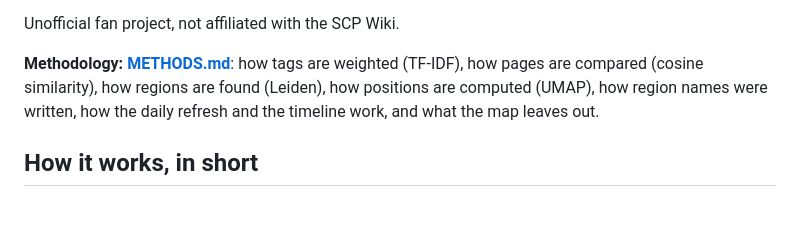
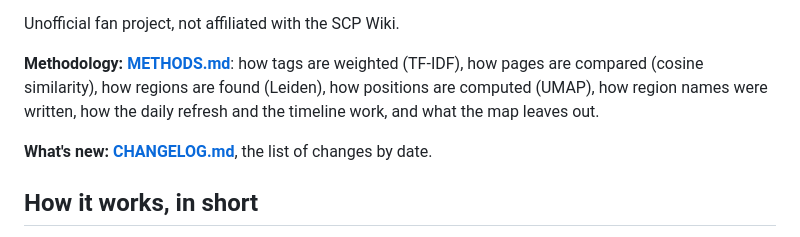
Before and after one commit to Nyxxxx/scp-constellation-map, a Markdown page: README.md, the part around the change. Drawn GitHub-style; blank space fills up the shorter version.

Commit message:
CHANGELOG.md: changes by date, linked from the README

```diff
--- a/README.md
+++ b/README.md
@@ -12,6 +12,8 @@ Unofficial fan project, not affiliated with the SCP Wiki.
 **Methodology: [METHODS.md](METHODS.md)**: how tags are weighted (TF-IDF), how pages are compared (cosine similarity), how regions are
 found (Leiden), how positions are computed (UMAP), how region names were written, how the daily refresh and the timeline work, and what
 the map leaves out.
+
+**What's new: [CHANGELOG.md](CHANGELOG.md)**, the list of changes by date.
 
 ## How it works, in short
 
```
Also changed, not shown: CHANGELOG.md (added, +41 -0 lines), CLAUDE.md (+5 -0 lines).
